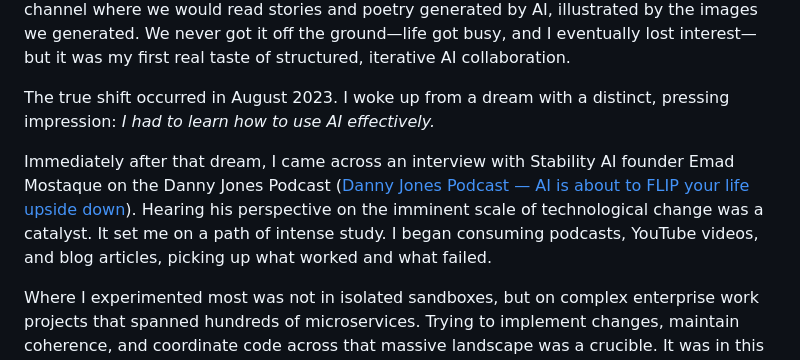
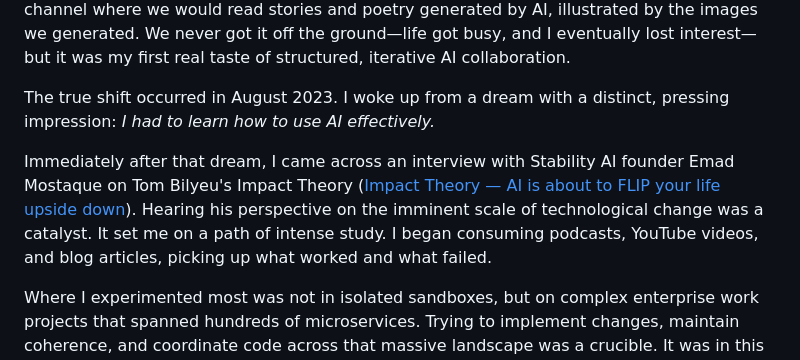
Before and after one commit to cpuchip/scripture-book, a Markdown page: src/chapters/00_preface.md, the part around the change. Rendered like a GitHub page.

Commit message:
Correct podcast name to Tom Bilyeu's Impact Theory

```diff
--- a/src/chapters/00_preface.md
+++ b/src/chapters/00_preface.md
@@ -32,7 +32,7 @@ Around that same time, in October 2022, I began playing with image generation us
 
 The true shift occurred in August 2023. I woke up from a dream with a distinct, pressing impression: *I had to learn how to use AI effectively.*
 
-Immediately after that dream, I came across an interview with Stability AI founder Emad Mostaque on the Danny Jones Podcast ([Danny Jones Podcast — AI is about to FLIP your life upside down](https://youtu.be/Se91Pn3xxSs)). Hearing his perspective on the imminent scale of technological change was a catalyst. It set me on a path of intense study. I began consuming podcasts, YouTube videos, and blog articles, picking up what worked and what failed.
+Immediately after that dream, I came across an interview with Stability AI founder Emad Mostaque on Tom Bilyeu's Impact Theory ([Impact Theory — AI is about to FLIP your life upside down](https://youtu.be/Se91Pn3xxSs)). Hearing his perspective on the imminent scale of technological change was a catalyst. It set me on a path of intense study. I began consuming podcasts, YouTube videos, and blog articles, picking up what worked and what failed.
 
 Where I experimented most was not in isolated sandboxes, but on complex enterprise work projects that spanned hundreds of microservices. Trying to implement changes, maintain coherence, and coordinate code across that massive landscape was a crucible. It was in this environment that I learned how critical these principles really were. When you are writing code across hundreds of microservices, you cannot simply guess or dump raw prompts; you must plan, establish clear covenants (interfaces and requirements), communicate structured intent, and verify diligently.
 
```
